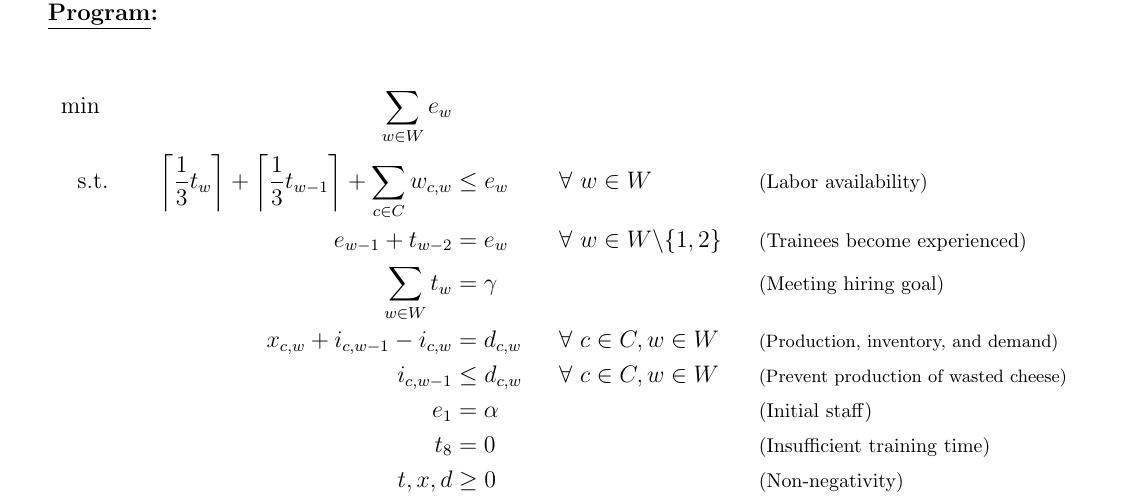
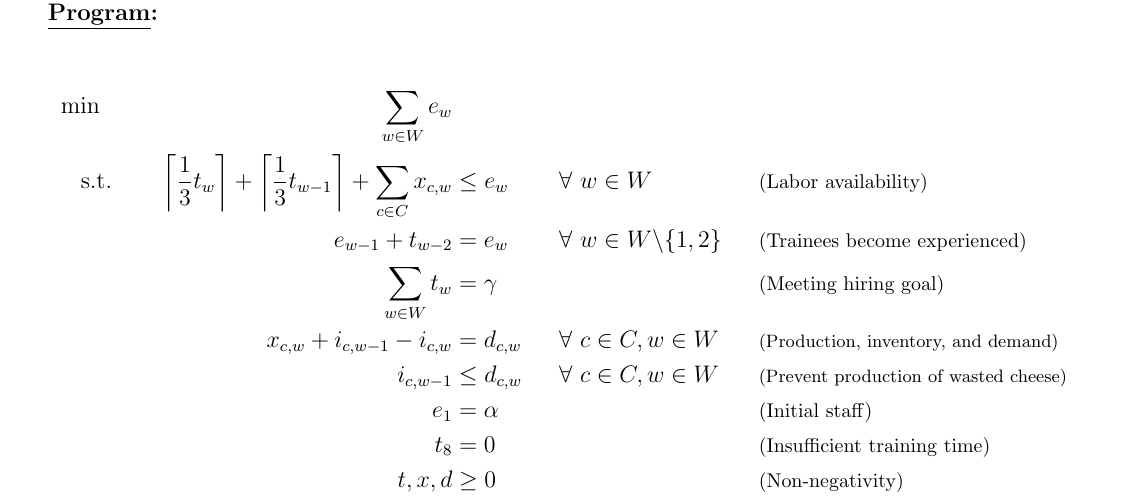
Before and after one commit to bhosley/Schoolwork, a LaTeX problem sheet (2023Q1 - Linear Programming/HW10/HW10.tex): part of page 2 of 2, cut so that both start at the same text. Compiled offline with pdfLaTeX.

Commit message:
Update HW10.tex

```diff
--- a/2023Q1 - Linear Programming/HW10/HW10.tex
+++ b/2023Q1 - Linear Programming/HW10/HW10.tex
@@ -111,7 +111,7 @@ The unit conversion based on the above table is,
 \begin{align*}
 	\min \hspace{27ex}   \sum_{w\in W}e_w & & & \\
 	\text{s.t.} \qquad \left\lceil\frac{1}{3}t_w \right\rceil + \left\lceil\frac{1}{3}t_{w-1} \right\rceil
-	+ \sum_{c\in C}w_{c,w} &\leq e_w & &\forall\ w\in W & &\text{\footnotesize(Labor availability)} \\
+	+ \sum_{c\in C}x_{c,w} &\leq e_w & &\forall\ w\in W & &\text{\footnotesize(Labor availability)} \\
 	e_{w-1} + t_{w-2} &= e_w & &\forall\ w\in W\backslash\{1,2\} & &\text{\footnotesize(Trainees become experienced)} \\
 	\sum_{w\in W}t_w &= \gamma && & &\text{\footnotesize(Meeting hiring goal)} \\
 	x_{c,w} + i_{c,w-1} - i_{c,w} &= d_{c,w} & &\forall\ c\in C, w\in W & &\text{\scriptsize(Production, inventory, and demand)} \\
```
